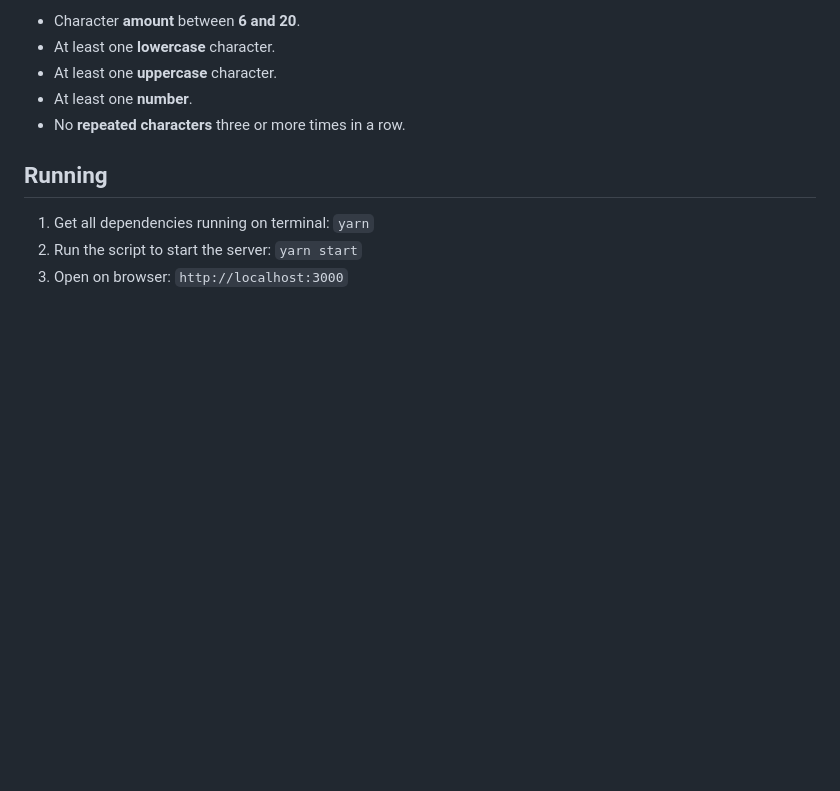
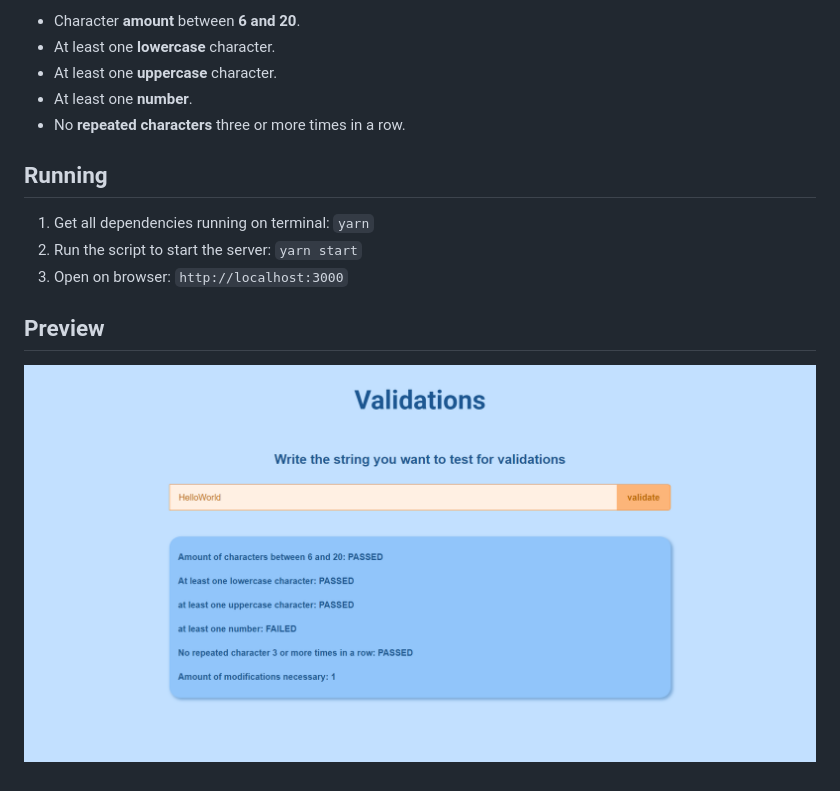
Before and after one commit to raissarcl/vanillajs-password-validations, a Markdown page: README.md, the part around the change. Drawn GitHub-style; pictures changed too: preview.png (added); blank space fills up the shorter version.

Commit message:
added preview image

```diff
--- a/README.md
+++ b/README.md
@@ -17,3 +17,8 @@ Simple validations with Vanilla Javascript with two different approaches: with a
 1) Get all dependencies running on terminal: `yarn`
 2) Run the script to start the server: `yarn start`
 3) Open on browser: `http://localhost:3000`
+
+
+## Preview
+
+![Validations Page](preview.png)
```
